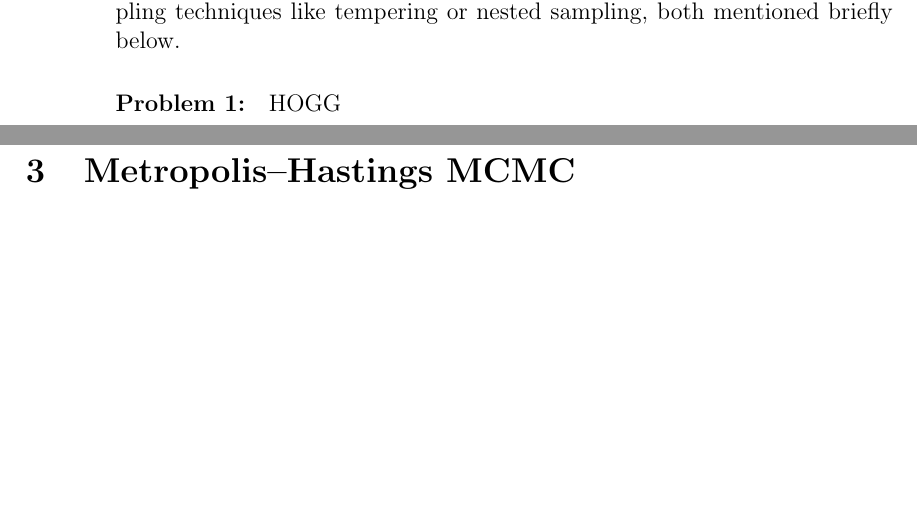
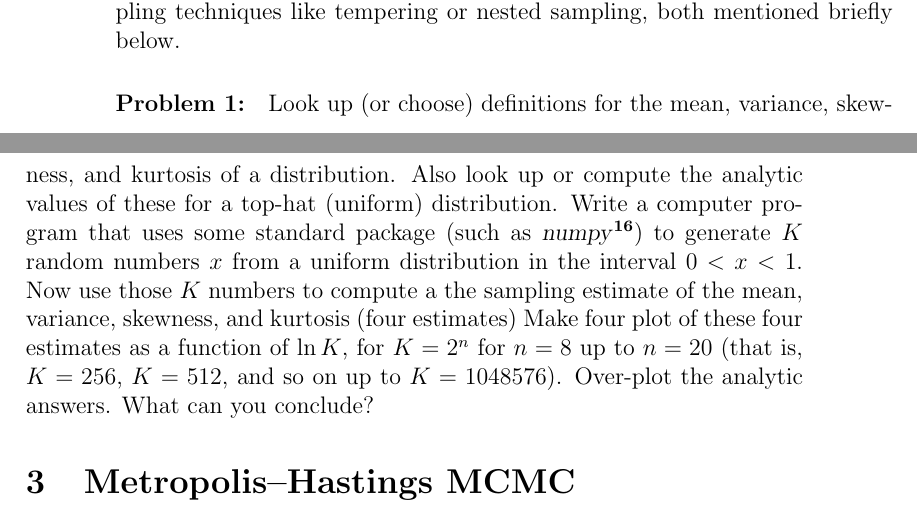
Before and after one commit to davidwhogg/mcmc, a LaTeX paper (mcmc.tex): two parts of pages 6 and 7 of 38, joined at a grey line, cut so that both start at the same text, the shorter picture padded with empty space. Compiled offline with pdfLaTeX.

Commit message:
first problem / exercise

```diff
--- a/mcmc.tex
+++ b/mcmc.tex
@@ -429,7 +429,20 @@ the context of advanced sampling techniques like tempering or
 nested sampling, both mentioned briefly below.
 
 \begin{problem}
-HOGG
+Look up (or choose) definitions for the mean, variance, skewness,
+and kurtosis of a distribution.
+Also look up or compute the analytic values of these for a top-hat
+(uniform) distribution.
+Write a computer program that uses some standard package (such as
+\project{numpy}\note{HOGG CITE NUMPY}) to generate $K$ random numbers
+$x$ from a uniform distribution in the interval $0<x<1$.
+Now use those $K$ numbers to compute a the sampling estimate of the
+mean, variance, skewness, and kurtosis (four estimates)
+Make four plot of these four estimates as a function of $\ln K$, for
+$K=2^n$ for $n=8$ up to $n=20$ (that is, $K=256$, $K=512$, and so on
+up to $K=1048576$).
+Over-plot the analytic answers.
+What can you conclude?
 \end{problem}
 
 \section{Metropolis--Hastings MCMC}
```
